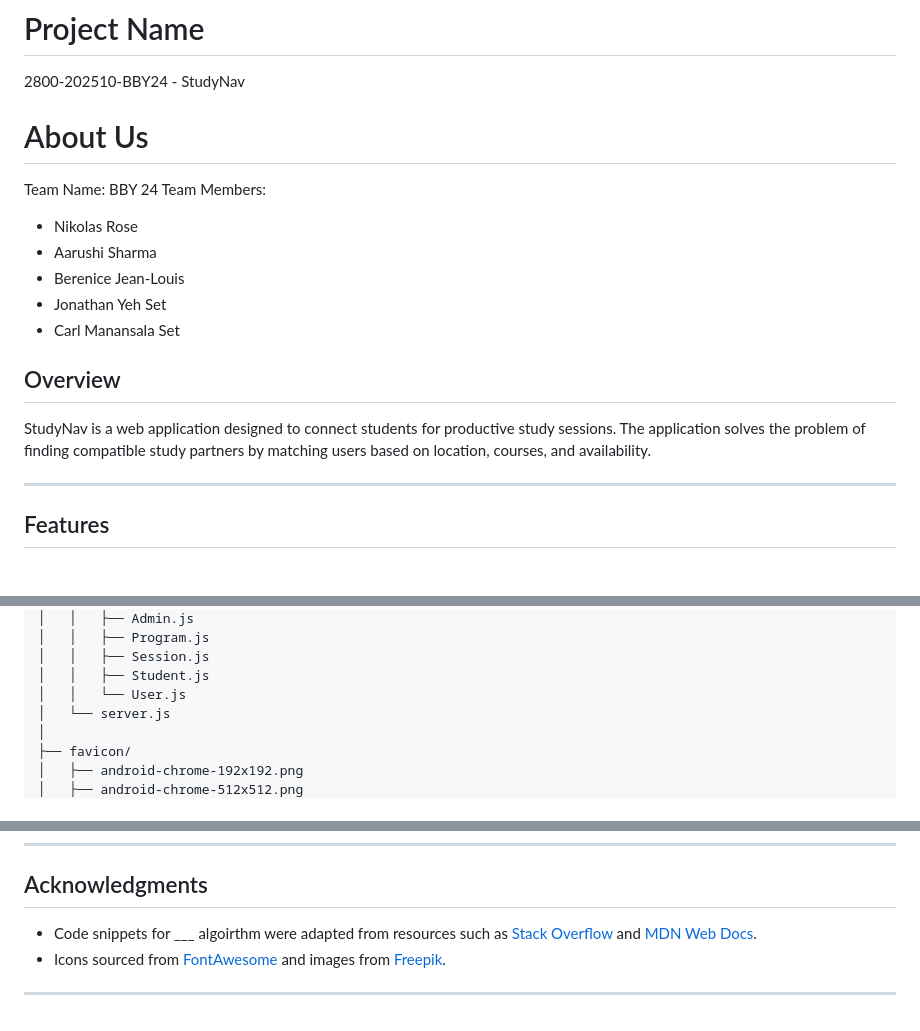
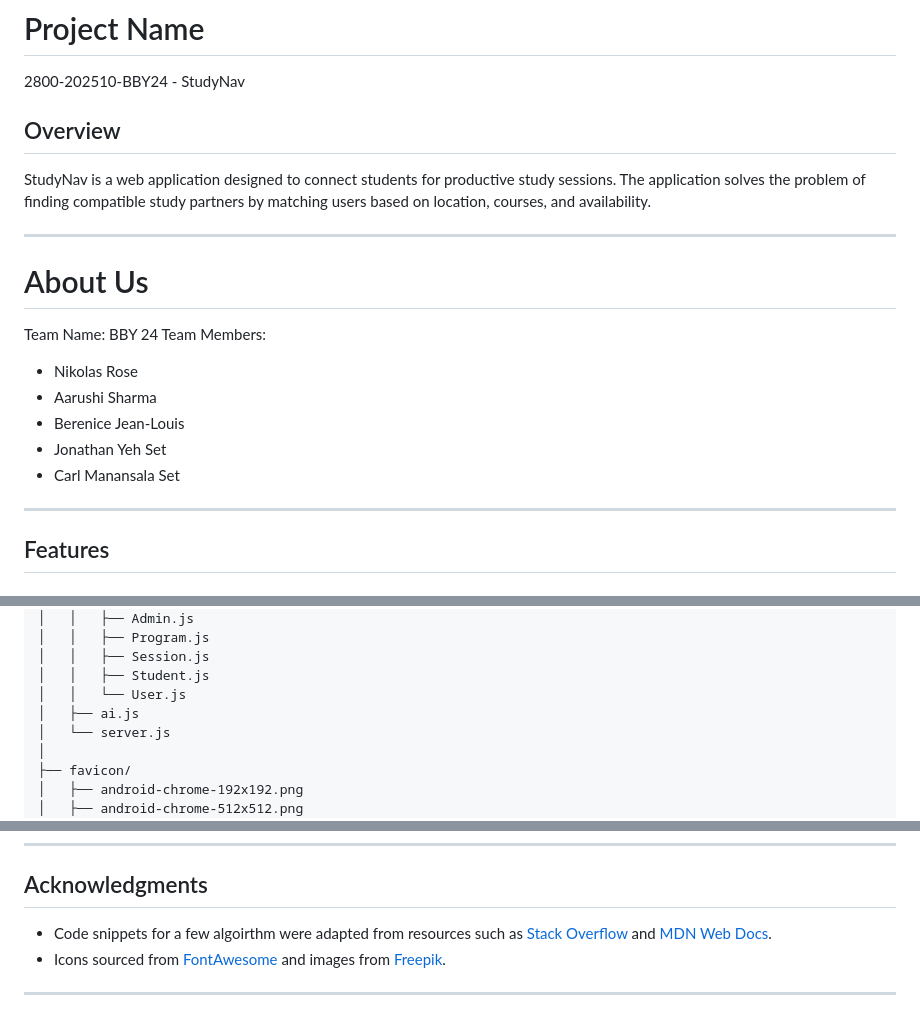
Before and after one commit to NikR-Os/2800-202510-BBY24, a Markdown page: README.md, 3 parts joined by grey strips. Drawn GitHub-style.

```diff
--- a/README.md
+++ b/README.md
@@ -1,5 +1,10 @@
 # Project Name
 2800-202510-BBY24 - StudyNav
+
+## Overview
+StudyNav is a web application designed to connect students for productive study sessions. The application solves the problem of finding compatible study partners by matching users based on location, courses, and availability.
+
+---
 
 # About Us
 Team Name: BBY 24
@@ -11,8 +16,6 @@ Team Members:
 - Jonathan Yeh Set
 - Carl Manansala Set
 
-## Overview
-StudyNav is a web application designed to connect students for productive study sessions. The application solves the problem of finding compatible study partners by matching users based on location, courses, and availability.
 
 ---
 
@@ -117,6 +119,7 @@ npm install
 │   │   ├── Session.js
 │   │   ├── Student.js
 │   │   └── User.js
+│   ├── ai.js
 │   └── server.js
 │
 ├── favicon/
@@ -174,7 +177,7 @@ npm install
 
 ## Acknowledgments
 
-- Code snippets for ___ algoirthm were adapted from resources such as [Stack Overflow](https://stackoverflow.com/) and [MDN Web Docs](https://developer.mozilla.org/).
+- Code snippets for a few algoirthm were adapted from resources such as [Stack Overflow](https://stackoverflow.com/) and [MDN Web Docs](https://developer.mozilla.org/).
 - Icons sourced from [FontAwesome](https://fontawesome.com/) and images from [Freepik](https://freepik.com/).
 
 ---
```
Also changed, not shown: other parts of README.md (+2 -3 lines).
